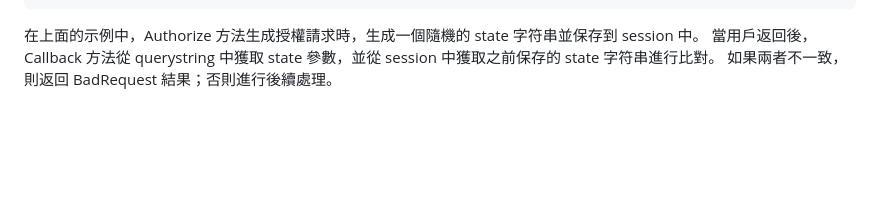
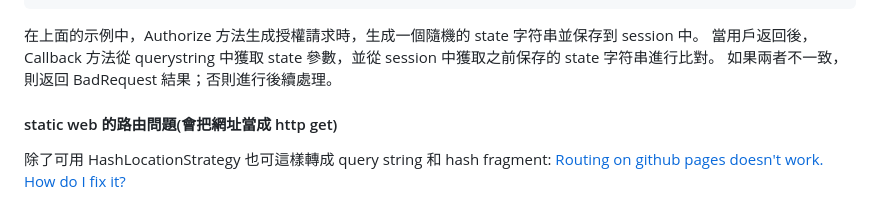
Before and after one commit to kiwijang/lineApp, a Markdown page: README.md, the part around the change. Rendered like a GitHub page; blank space fills up the shorter version.

```diff
--- a/README.md
+++ b/README.md
@@ -298,3 +298,9 @@ public async Task<IActionResult> Callback(string code, string state)
 在上面的示例中，Authorize 方法生成授權請求時，生成一個隨機的 state 字符串並保存到 session 中。
 當用戶返回後，Callback 方法從 querystring 中獲取 state 參數，並從 session 中獲取之前保存的 state 字符串進行比對。
 如果兩者不一致，則返回 BadRequest 結果；否則進行後續處理。
+
+#### static web 的路由問題(會把網址當成 http get)
+
+除了可用 HashLocationStrategy
+也可這樣轉成 query string 和 hash fragment:
+[Routing on github pages doesn't work. How do I fix it?](https://stackoverflow.com/questions/62483227/routing-on-github-pages-doesnt-work-how-do-i-fix-it?fbclid=IwAR1HiW9P8divG0ke6eQ3Mg-aVOcJW1ZOK3A5oMAHoUKIzZbZOzkf1MCsbyQ)
```
